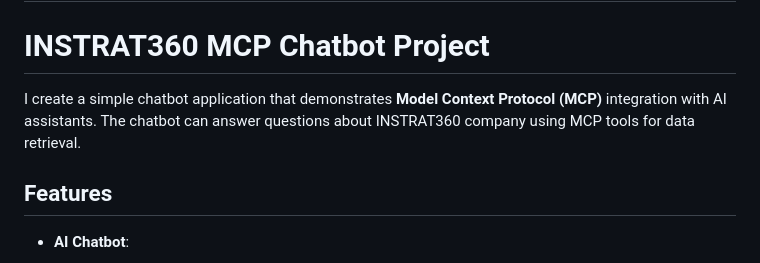
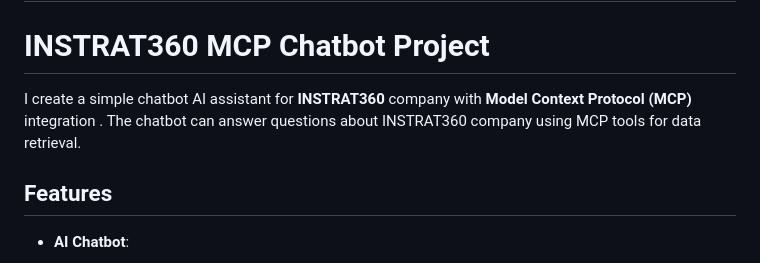
Before and after one commit to Shoukhin1803078/instrat360-mcp-task, a Markdown page: README.md, the part around the change. GitHub-like rendering.

Commit message:
Update README to clarify chatbot description

```diff
--- a/README.md
+++ b/README.md
@@ -2,7 +2,7 @@
 
 # INSTRAT360 MCP Chatbot Project
 
-I create a simple chatbot application that demonstrates **Model Context Protocol (MCP)** integration with AI assistants. The chatbot can answer questions about INSTRAT360 company using MCP tools for data retrieval.
+I create a simple chatbot AI assistant for **INSTRAT360** company with **Model Context Protocol (MCP)** integration . The chatbot can answer questions about INSTRAT360 company using MCP tools for data retrieval.
 
 ## Features
 - **AI Chatbot**:
```
